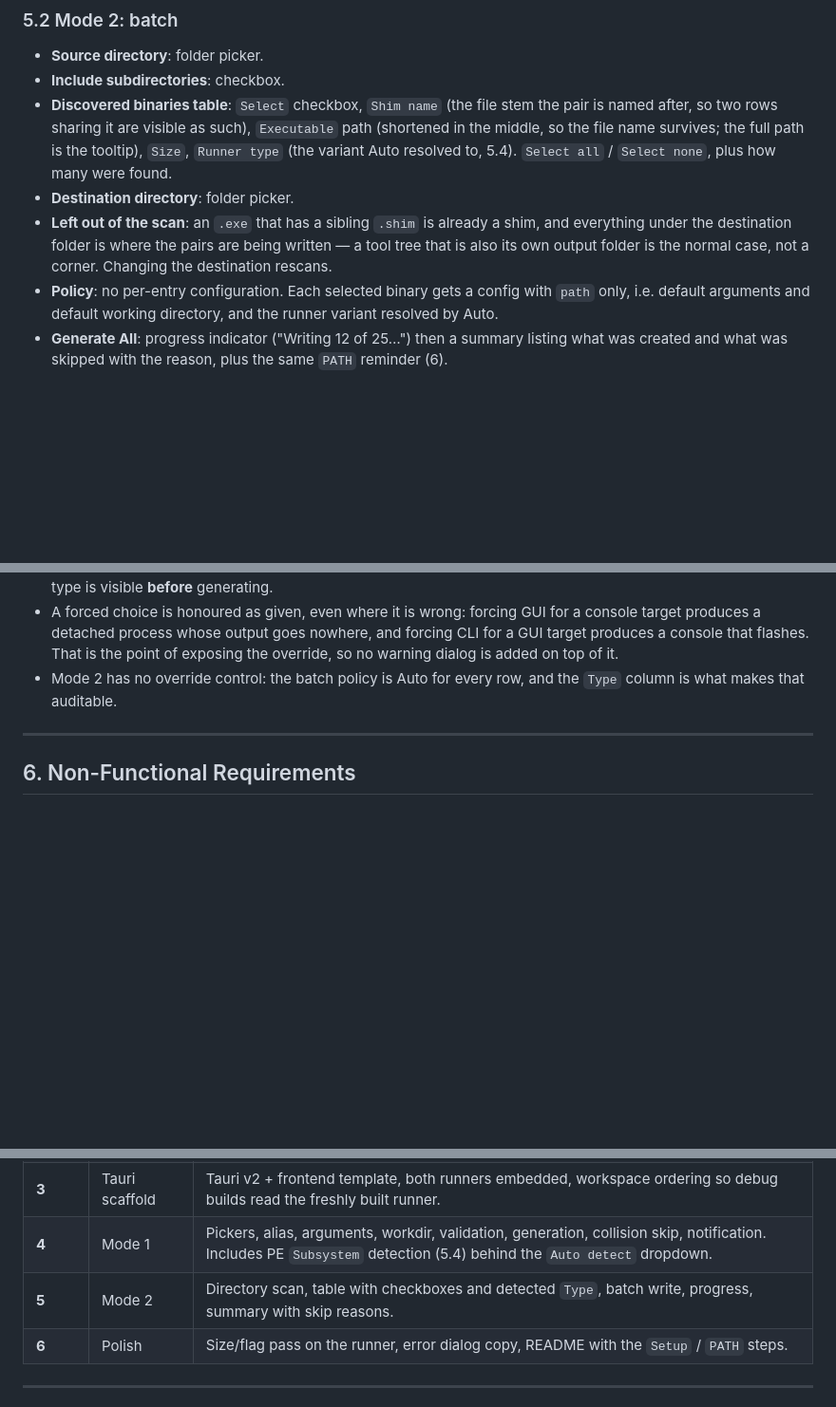
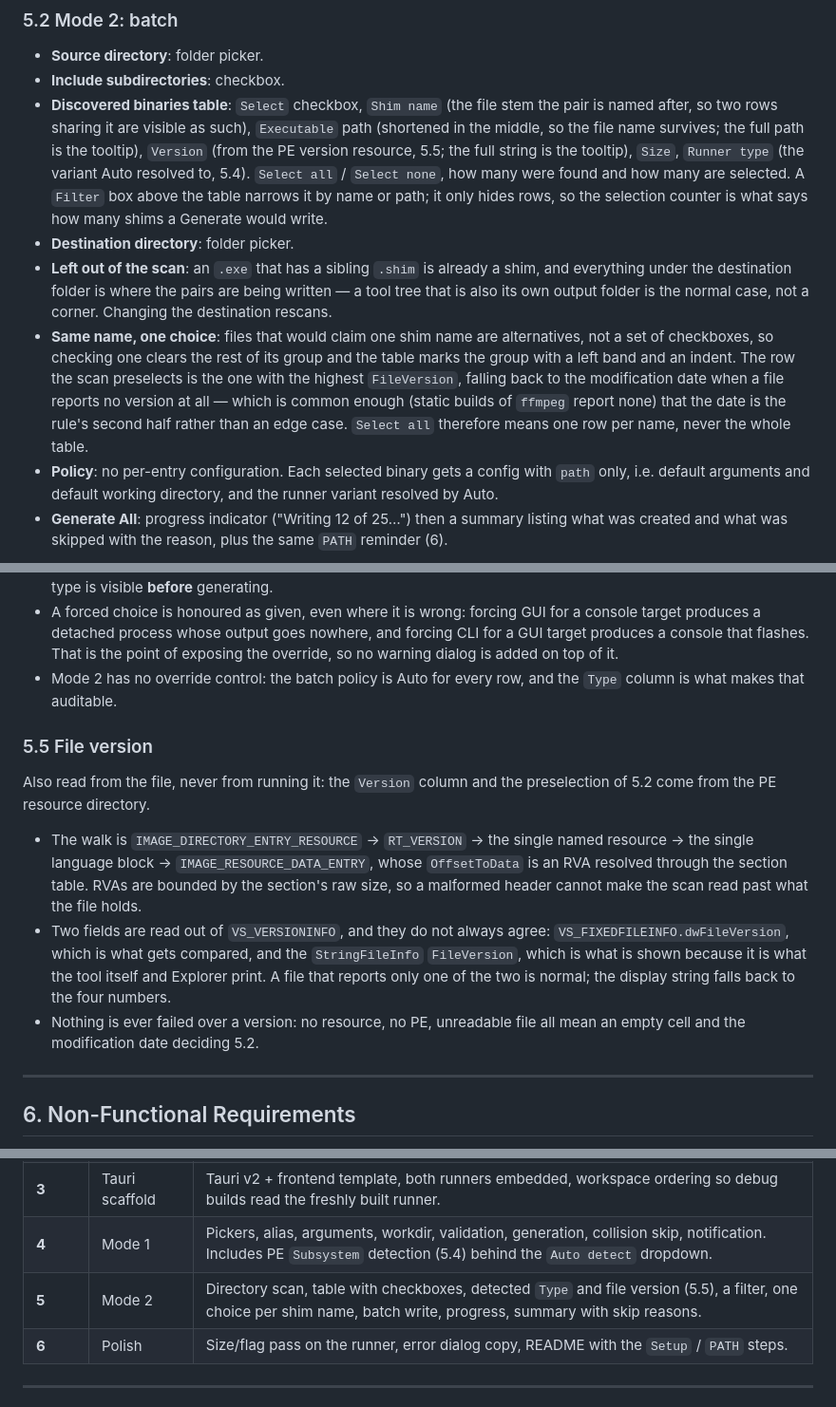
Before and after one commit to goloveshko/shimbox, a Markdown page: docs/techspec.md, 3 parts joined by grey strips. Shown at 95% size. GitHub-like rendering; blank space fills up the shorter version.

Commit message:
docs: describe the filter, the version column and one choice per name
- the version resource the scan reads, and why both the compared numbers and the
  shown string come out of it, as 5.5
- the group rule and its band, and what `Select all` can mean when two files
  claim one shim

```diff
--- a/docs/techspec.md
+++ b/docs/techspec.md
@@ -247,13 +247,25 @@ Two tabs, no other navigation.
 * **Discovered binaries table**: `Select` checkbox, `Shim name` (the file stem
   the pair is named after, so two rows sharing it are visible as such),
   `Executable` path (shortened in the middle, so the file name survives; the
-  full path is the tooltip), `Size`, `Runner type` (the variant Auto resolved
-  to, 5.4). `Select all` / `Select none`, plus how many were found.
+  full path is the tooltip), `Version` (from the PE version resource, 5.5; the
+  full string is the tooltip), `Size`, `Runner type` (the variant Auto resolved
+  to, 5.4). `Select all` / `Select none`, how many were found and how many are
+  selected. A `Filter` box above the table narrows it by name or path; it only
+  hides rows, so the selection counter is what says how many shims a Generate
+  would write.
 * **Destination directory**: folder picker.
 * **Left out of the scan**: an `.exe` that has a sibling `.shim` is already a
   shim, and everything under the destination folder is where the pairs are
   being written — a tool tree that is also its own output folder is the normal
   case, not a corner. Changing the destination rescans.
+* **Same name, one choice**: files that would claim one shim name are
+  alternatives, not a set of checkboxes, so checking one clears the rest of its
+  group and the table marks the group with a left band and an indent. The row
+  the scan preselects is the one with the highest `FileVersion`, falling back to
+  the modification date when a file reports no version at all — which is common
+  enough (static builds of `ffmpeg` report none) that the date is the rule's
+  second half rather than an edge case. `Select all` therefore means one row
+  per name, never the whole table.
 * **Policy**: no per-entry configuration. Each selected binary gets a config
   with `path` only, i.e. default arguments and default working directory, and
   the runner variant resolved by Auto.
@@ -295,6 +307,24 @@ backend. The runner stays unaware of the mechanism.
 * Mode 2 has no override control: the batch policy is Auto for every row, and
   the `Type` column is what makes that auditable.
 
+### 5.5 File version
+
+Also read from the file, never from running it: the `Version` column and the
+preselection of 5.2 come from the PE resource directory.
+
+* The walk is `IMAGE_DIRECTORY_ENTRY_RESOURCE` -> `RT_VERSION` -> the single
+  named resource -> the single language block -> `IMAGE_RESOURCE_DATA_ENTRY`,
+  whose `OffsetToData` is an RVA resolved through the section table. RVAs are
+  bounded by the section's raw size, so a malformed header cannot make the scan
+  read past what the file holds.
+* Two fields are read out of `VS_VERSIONINFO`, and they do not always agree:
+  `VS_FIXEDFILEINFO.dwFileVersion`, which is what gets compared, and the
+  `StringFileInfo` `FileVersion`, which is what is shown because it is what the
+  tool itself and Explorer print. A file that reports only one of the two is
+  normal; the display string falls back to the four numbers.
+* Nothing is ever failed over a version: no resource, no PE, unreadable file all
+  mean an empty cell and the modification date deciding 5.2.
+
 ---
 
 ## 6. Non-Functional Requirements
@@ -326,7 +356,7 @@ backend. The runner stays unaware of the mechanism.
 | **2** | Runner tests | Scripted checks: quoting round trip through `raw_arg` (backslash-quote cases), exit-code propagation, missing/invalid config, interactive stdin, workdir default. |
 | **3** | Tauri scaffold | Tauri v2 + frontend template, both runners embedded, workspace ordering so debug builds read the freshly built runner. |
 | **4** | Mode 1 | Pickers, alias, arguments, workdir, validation, generation, collision skip, notification. Includes PE `Subsystem` detection (5.4) behind the `Auto detect` dropdown. |
-| **5** | Mode 2 | Directory scan, table with checkboxes and detected `Type`, batch write, progress, summary with skip reasons. |
+| **5** | Mode 2 | Directory scan, table with checkboxes, detected `Type` and file version (5.5), a filter, one choice per shim name, batch write, progress, summary with skip reasons. |
 | **6** | Polish | Size/flag pass on the runner, error dialog copy, README with the `Setup` / `PATH` steps. |
 
 ---
```
